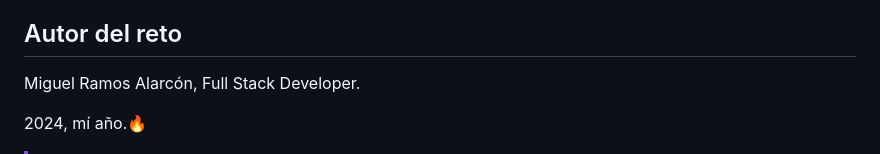
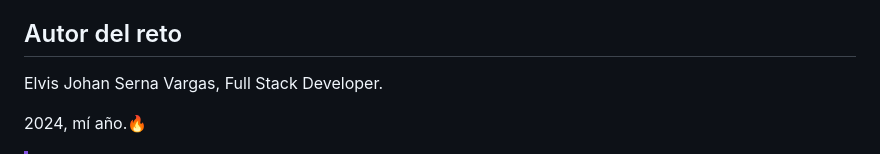
Before and after one commit to Johanserna1023/94-day-join-slack-daily, a Markdown page: README.md, the part around the change. GitHub-like rendering.

```diff
--- a/README.md
+++ b/README.md
@@ -162,7 +162,7 @@ Hemos recopilado una lista de recursos e información valiosa que puede ayudarte
 
 ## Autor del reto
 
-Miguel Ramos Alarcón, Full Stack Developer.
+Elvis Johan Serna Vargas, Full Stack Developer.
 
 
 
```
